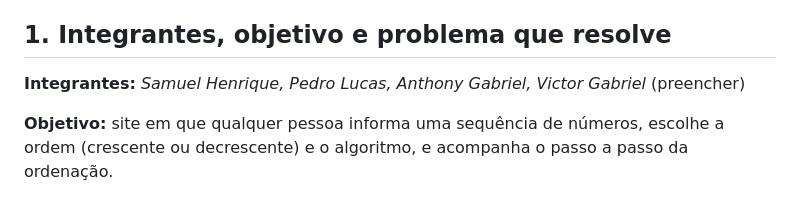
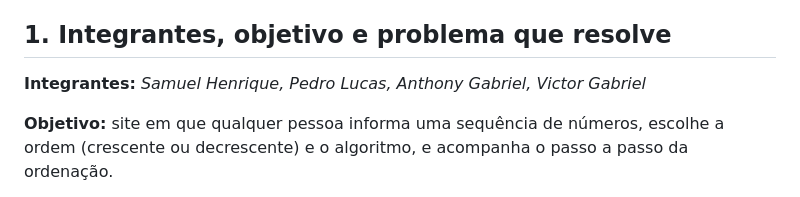
Before and after one commit to samuelhenrique08/Laboratorio-de-Ordenacao, a Markdown page: README.md, the part around the change. GitHub-like rendering.

Commit message:
Fix formatting in README.md for team members section

```diff
--- a/README.md
+++ b/README.md
@@ -7,7 +7,7 @@ Trabalho integrador da disciplina de **Estrutura de Dados** · Curso Técnico em
 
 ## 1. Integrantes, objetivo e problema que resolve
 
-**Integrantes:** _Samuel Henrique, Pedro Lucas, Anthony Gabriel, Victor Gabriel_ (preencher)
+**Integrantes:** _Samuel Henrique, Pedro Lucas, Anthony Gabriel, Victor Gabriel_
 
 **Objetivo:** site em que qualquer pessoa informa uma sequência de números, escolhe a ordem (crescente ou decrescente) e o algoritmo, e acompanha o passo a passo da ordenação.
 
```
